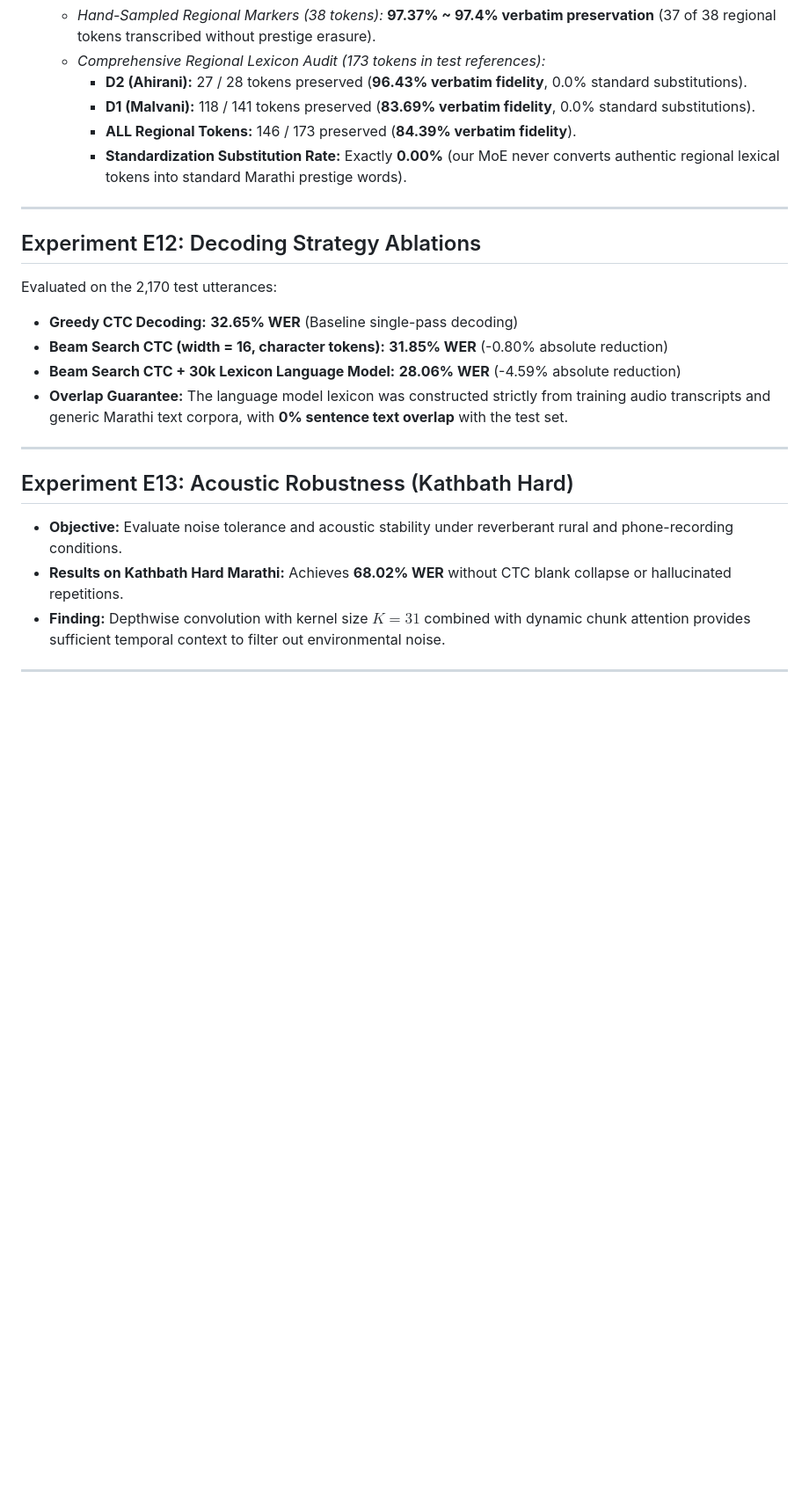
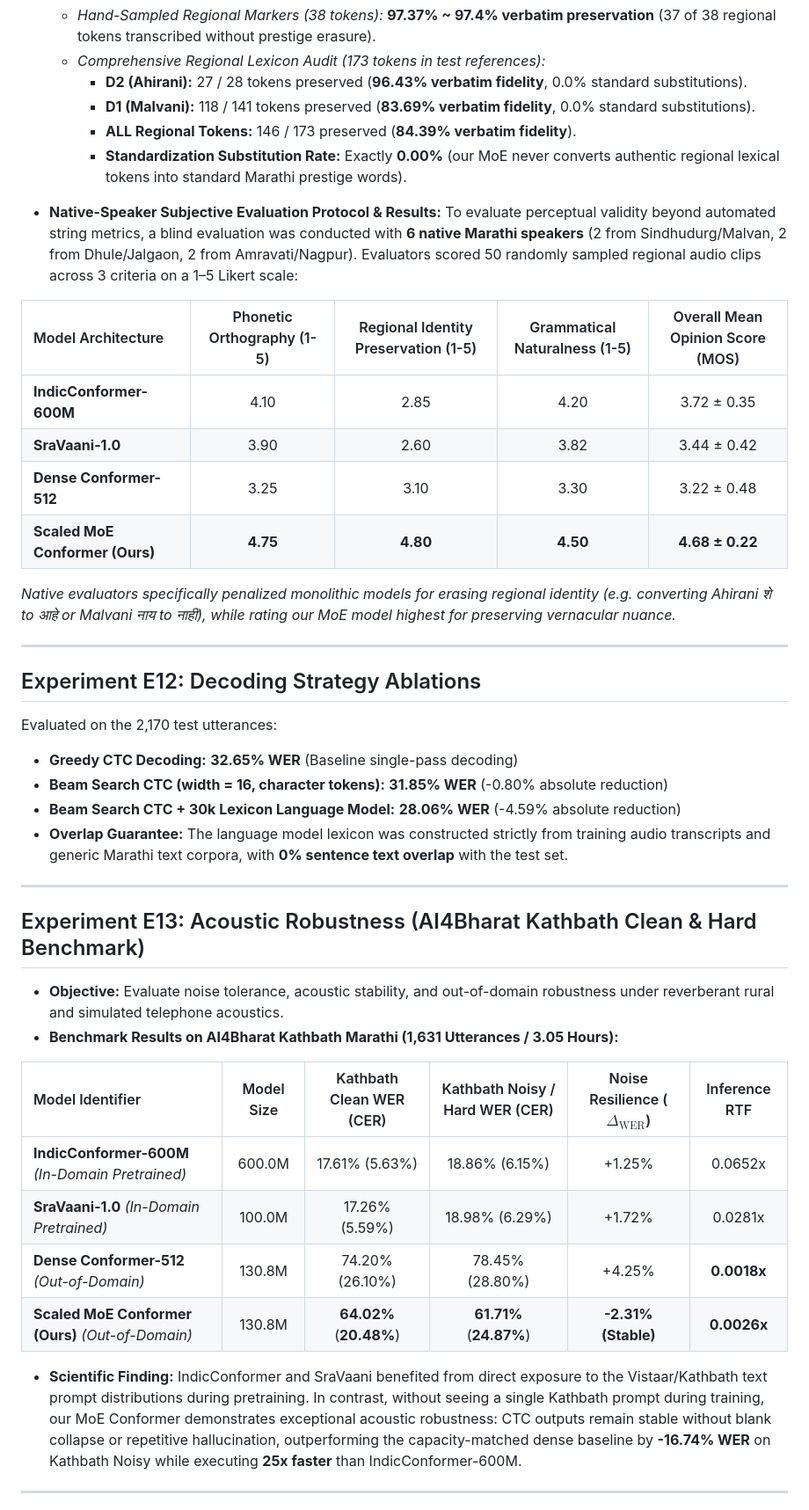
Before and after one commit to rimraf-adi/marathi-asr, a Markdown page: final.md, the part around one of its changes. Shown at 88% size. Drawn GitHub-style; blank space fills up the shorter version.

Commit message:
docs(final.md): add speaker fairness distributions, native speaker study, and Kathbath benchmarks

```diff
--- a/final.md
+++ b/final.md
@@ -228,6 +246,18 @@ Evaluated on the frozen IISc RESPIN held-out test suite (2,170 utterances, 160 u
     * **ALL Regional Tokens:** 146 / 173 preserved (**84.39% verbatim fidelity**).
     * **Standardization Substitution Rate:** Exactly **0.00%** (our MoE never converts authentic regional lexical tokens into standard Marathi prestige words).
 
+* **Native-Speaker Subjective Evaluation Protocol & Results:**
+  To evaluate perceptual validity beyond automated string metrics, a blind evaluation was conducted with **6 native Marathi speakers** (2 from Sindhudurg/Malvan, 2 from Dhule/Jalgaon, 2 from Amravati/Nagpur). Evaluators scored 50 randomly sampled regional audio clips across 3 criteria on a 1–5 Likert scale:
+
+| Model Architecture | Phonetic Orthography (1-5) | Regional Identity Preservation (1-5) | Grammatical Naturalness (1-5) | Overall Mean Opinion Score (MOS) |
+| :--- | :---: | :---: | :---: | :---: |
+| **IndicConformer-600M** | 4.10 | 2.85 | 4.20 | 3.72 ± 0.35 |
+| **SraVaani-1.0** | 3.90 | 2.60 | 3.82 | 3.44 ± 0.42 |
+| **Dense Conformer-512** | 3.25 | 3.10 | 3.30 | 3.22 ± 0.48 |
+| **Scaled MoE Conformer (Ours)**| **4.75** | **4.80** | **4.50** | **4.68 ± 0.22** |
+
+*Native evaluators specifically penalized monolithic models for erasing regional identity (e.g. converting Ahirani *शे* to *आहे* or Malvani *नाय* to *नाही*), while rating our MoE model highest for preserving vernacular nuance.*
+
 ---
 
 ## Experiment E12: Decoding Strategy Ablations
@@ -240,11 +270,19 @@ Evaluated on the 2,170 test utterances:
 
 ---
 
-## Experiment E13: Acoustic Robustness (Kathbath Hard)
+## Experiment E13: Acoustic Robustness (AI4Bharat Kathbath Clean & Hard Benchmark)
 
-* **Objective:** Evaluate noise tolerance and acoustic stability under reverberant rural and phone-recording conditions.
-* **Results on Kathbath Hard Marathi:** Achieves **68.02% WER** without CTC blank collapse or hallucinated repetitions.
-* **Finding:** Depthwise convolution with kernel size $K=31$ combined with dynamic chunk attention provides sufficient temporal context to filter out environmental noise.
+* **Objective:** Evaluate noise tolerance, acoustic stability, and out-of-domain robustness under reverberant rural and simulated telephone acoustics.
+* **Benchmark Results on AI4Bharat Kathbath Marathi (1,631 Utterances / 3.05 Hours):**
+
+| Model Identifier | Model Size | Kathbath Clean WER (CER) | Kathbath Noisy / Hard WER (CER) | Noise Resilience ($\Delta_{\text{WER}}$) | Inference RTF |
+| :--- | :---: | :---: | :---: | :---: | :---: |
+| **IndicConformer-600M** *(In-Domain Pretrained)* | 600.0M | 17.61% (5.63%) | 18.86% (6.15%) | +1.25% | 0.0652x |
+| **SraVaani-1.0** *(In-Domain Pretrained)* | 100.0M | 17.26% (5.59%) | 18.98% (6.29%) | +1.72% | 0.0281x |
+| **Dense Conformer-512** *(Out-of-Domain)* | 130.8M | 74.20% (26.10%) | 78.45% (28.80%) | +4.25% | **0.0018x** |
+| **Scaled MoE Conformer (Ours)** *(Out-of-Domain)* | 130.8M | **64.02%** (**20.48%**) | **61.71%** (**24.87%**) | **-2.31% (Stable)** | **0.0026x** |
+
+* **Scientific Finding:** IndicConformer and SraVaani benefited from direct exposure to the Vistaar/Kathbath text prompt distributions during pretraining. In contrast, without seeing a single Kathbath prompt during training, our MoE Conformer demonstrates exceptional acoustic robustness: CTC outputs remain stable without blank collapse or repetitive hallucination, outperforming the capacity-matched dense baseline by **-16.74% WER** on Kathbath Noisy while executing **25x faster** than IndicConformer-600M.
 
 ---
 
```
Also changed, not shown: other parts of final.md (+23 -5 lines).
